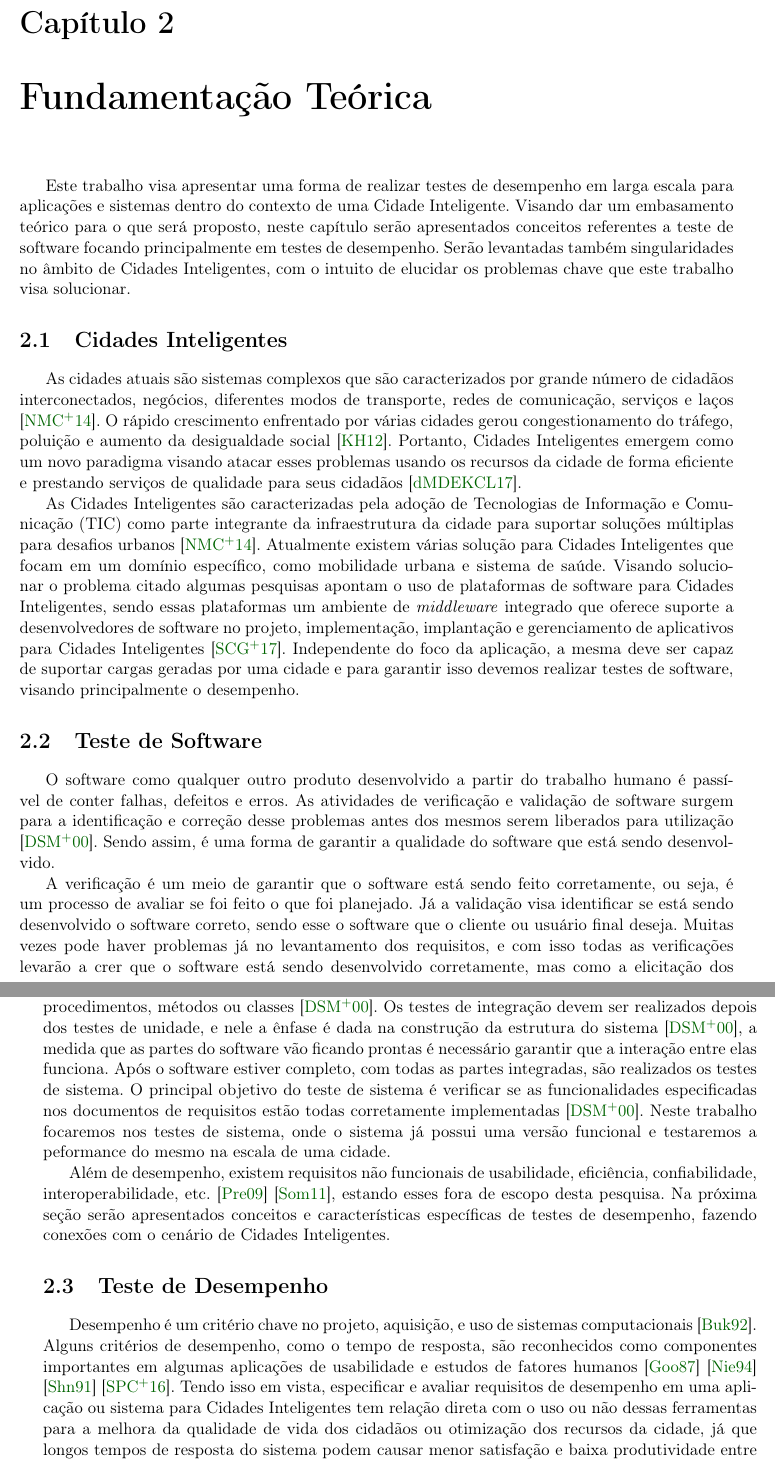
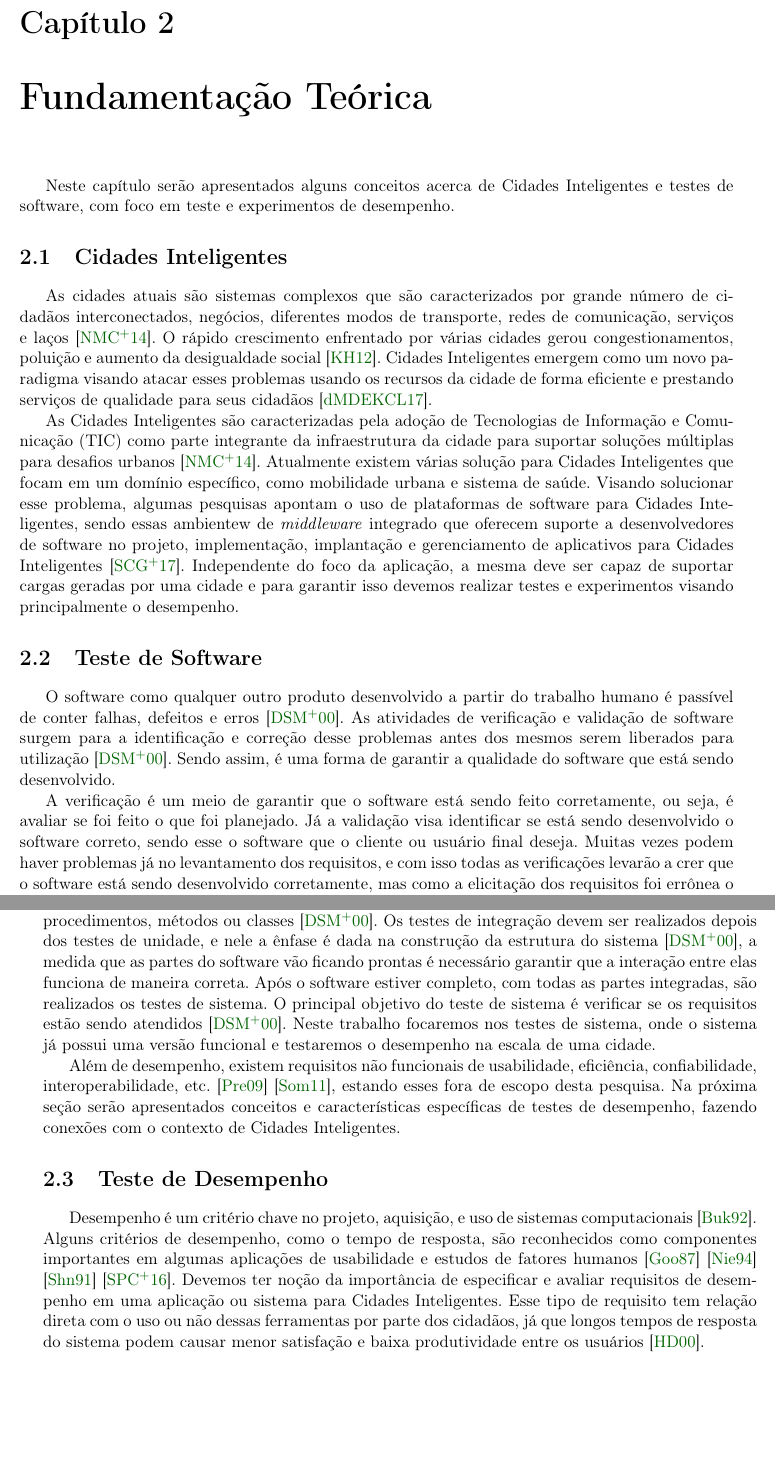
Before and after one commit to lucaskanashiro/masters-degree-qualification, a LaTeX book (quali.tex, which reads chapters/02-revisao-bibliografica.tex): two parts of pages 9 and 10 of 29, joined at a grey line, cut so that both start at the same text, the shorter picture padded with empty space. Compiled offline with pdfLaTeX; the source files are stored in an older character set and shown here as Unicode.

Commit message:
first refactoring of chapter 2

```diff
--- a/chapters/02-revisao-bibliografica.tex
+++ b/chapters/02-revisao-bibliografica.tex
@@ -1,54 +1,58 @@
 \chapter{Fundamentação Teórica}
 \label{cap:revisao_bibliografica}
 
-Este trabalho visa apresentar uma forma de realizar testes de desempenho em
-larga escala para aplicações e sistemas dentro do contexto de uma Cidade
-Inteligente. Visando dar um embasamento teórico para o que será proposto, neste
-capítulo serão apresentados conceitos referentes a teste de software focando
-principalmente em testes de desempenho. Serão levantadas também singularidades
-no âmbito de Cidades Inteligentes, com o intuito de elucidar os problemas chave
-que este trabalho visa solucionar.
+Neste capítulo serão apresentados alguns conceitos acerca de Cidades
+Inteligentes e testes de software, com foco em teste e experimentos de
+desempenho. %Algumas singularidades no âmbito de Cidades Inteligentes e testes
+
+%Este trabalho visa apresentar uma forma de realizar testes de desempenho em
+%larga escala para aplicações e sistemas dentro do contexto de uma Cidade
+%Inteligente. Visando dar um embasamento teórico para o que será proposto, neste
+%capítulo serão apresentados conceitos referentes a teste de software focando
+%principalmente em testes de desempenho. Serão levantadas também singularidades
+%no âmbito de Cidades Inteligentes, com o intuito de elucidar os problemas chave
+%que este trabalho visa solucionar.
 
 \section{Cidades Inteligentes}
 
 As cidades atuais são sistemas complexos que são caracterizados por grande
 número de cidadãos interconectados, negócios, diferentes modos de transporte,
-redes de comunicação, serviços e laços \cite{neirotti_2014}. O rápido
-crescimento enfrentado por várias cidades gerou congestionamento do tráfego,
-poluição e aumento da desigualdade social \cite{kim_2012}. Portanto, Cidades
-Inteligentes emergem como um novo paradigma visando atacar esses problemas
-usando os recursos da cidade de forma eficiente e prestando serviços de
-qualidade para seus cidadãos \cite{arthur_17}.
+redes de comunicação, serviços e laços~\cite{neirotti_2014}. O rápido
+crescimento enfrentado por várias cidades gerou congestionamentos, poluição e
+aumento da desigualdade social~\cite{kim_2012}. Cidades Inteligentes emergem
+como um novo paradigma visando atacar esses problemas usando os recursos da
+cidade de forma eficiente e prestando serviços de qualidade para seus
+cidadãos~\cite{arthur_17}.
 
 As Cidades Inteligentes são caracterizadas pela adoção de Tecnologias de
 Informação e Comunicação (TIC) como parte integrante da infraestrutura da
-cidade para suportar soluções múltiplas para desafios urbanos
-\cite{neirotti_2014}. Atualmente existem várias solução para Cidades
+cidade para suportar soluções múltiplas para desafios
+urbanos~\cite{neirotti_2014}. Atualmente existem várias solução para Cidades
 Inteligentes que focam em um domínio específico, como mobilidade urbana e
-sistema de saúde. Visando solucionar o problema citado algumas pesquisas
-apontam o uso de plataformas de software para Cidades Inteligentes, sendo essas
-plataformas um ambiente de \textit{middleware} integrado que oferece suporte a
+sistema de saúde. Visando solucionar esse problema, algumas pesquisas apontam o
+uso de plataformas de software para Cidades Inteligentes, sendo essas
+ambientew de \textit{middleware} integrado que oferecem suporte a
 desenvolvedores de software no projeto, implementação, implantação e
-gerenciamento de aplicativos para Cidades Inteligentes \cite{santana_2016}.
+gerenciamento de aplicativos para Cidades Inteligentes~\cite{santana_2016}.
 Independente do foco da aplicação, a mesma deve ser capaz de suportar cargas
-geradas por uma cidade e para garantir isso devemos realizar testes de
-software, visando principalmente o desempenho.
+geradas por uma cidade e para garantir isso devemos realizar testes e
+experimentos visando principalmente o desempenho.
 
 \section{Teste de Software}
 
 O software como qualquer outro produto desenvolvido a partir do trabalho
-humano é passível de conter falhas, defeitos e erros. As atividades de
-verificação e validação de software surgem para a identificação e correção
-desse problemas antes dos mesmos serem liberados para utilização
-\cite{teste_de_software}. Sendo assim, é uma forma de garantir a qualidade do
-software que está sendo desenvolvido.
+humano é passível de conter falhas, defeitos e erros~\cite{teste_de_software}.
+As atividades de verificação e validação de software surgem para a
+identificação e correção desse problemas antes dos mesmos serem liberados para
+utilização~\cite{teste_de_software}. Sendo assim, é uma forma de garantir a
+qualidade do software que está sendo desenvolvido.
 
 A verificação é um meio de garantir que o software está sendo feito
-corretamente, ou seja, é um processo de avaliar se foi feito o que foi
-planejado. Já a validação visa identificar se está sendo desenvolvido o
-software correto, sendo esse o software que o cliente ou usuário final deseja.
-Muitas vezes pode haver problemas já no levantamento dos requisitos, e com isso
-todas as verificações levarão a crer que o software está sendo desenvolvido
+corretamente, ou seja, é avaliar se foi feito o que foi planejado. Já a
+validação visa identificar se está sendo desenvolvido o software correto, sendo
+esse o software que o cliente ou usuário final deseja.  Muitas vezes podem
+haver problemas já no levantamento dos requisitos, e com isso todas as
+verificações levarão a crer que o software está sendo desenvolvido
 corretamente, mas como a elicitação dos requisitos foi errônea o software
 desenvolvido não será o correto, levando o projeto de software ao fracasso.
 
@@ -80,19 +85,18 @@ ser funções, procedimentos, métodos ou classes \cite{teste_de_software}. Os
 testes de integração devem ser realizados depois dos testes de unidade, e nele
 a ênfase é dada na construção da estrutura do sistema \cite{teste_de_software},
 a medida que as partes do software vão ficando prontas é necessário garantir
-que a interação entre elas funciona. Após o software estiver completo, com
-todas as partes integradas, são realizados os testes de sistema. O principal
-objetivo do teste de sistema é verificar se as funcionalidades especificadas
-nos documentos de requisitos estão todas corretamente implementadas
-\cite{teste_de_software}. Neste trabalho focaremos nos testes de sistema,
-onde o sistema já possui uma versão funcional e testaremos a peformance do
-mesmo na escala de uma cidade.
+que a interação entre elas funciona de maneira correta. Após o software estiver
+completo, com todas as partes integradas, são realizados os testes de sistema.
+O principal objetivo do teste de sistema é verificar se os requisitos estão
+sendo atendidos~\cite{teste_de_software}. Neste trabalho focaremos nos testes
+de sistema, onde o sistema já possui uma versão funcional e testaremos o
+desempenho na escala de uma cidade.
 
 Além de desempenho, existem requisitos não funcionais de usabilidade,
 eficiência, confiabilidade, interoperabilidade, etc. \cite{pressman_2009}
 \cite{sommerville_2011}, estando esses fora de escopo desta pesquisa. Na
 próxima seção serão apresentados conceitos e características específicas de
-testes de desempenho, fazendo conexões com o cenário de Cidades Inteligentes.
+testes de desempenho, fazendo conexões com o contexto de Cidades Inteligentes.
 
 \section{Teste de Desempenho}
 \label{sec:analise_performance}
@@ -101,12 +105,12 @@ Desempenho é um critério chave no projeto, aquisição, e uso de sistemas
 computacionais \cite{bukh_1992}. Alguns critérios de desempenho, como o tempo
 de resposta, são reconhecidos como componentes importantes em algumas
 aplicações de usabilidade e estudos de fatores humanos \cite{goodwin_1987}
-\cite{nielsen_1994} \cite{shneiderman_1991} \cite{shneidermaan_2016}. Tendo
-isso em vista, especificar e avaliar requisitos de desempenho em uma aplicação
-ou sistema para Cidades Inteligentes tem relação direta com o uso ou não dessas
-ferramentas para a melhora da qualidade de vida dos cidadãos ou otimização dos
-recursos da cidade, já que longos tempos de resposta do sistema podem causar
-menor satisfação e baixa produtividade entre os usuários \cite{hoxmeier_2000}.
+\cite{nielsen_1994} \cite{shneiderman_1991} \cite{shneidermaan_2016}. Devemos
+ter noção da importância de especificar e avaliar requisitos de desempenho em
+uma aplicação ou sistema para Cidades Inteligentes. Esse tipo de requisito tem
+relação direta com o uso ou não dessas ferramentas por parte dos cidadãos, já
+que longos tempos de resposta do sistema podem causar menor satisfação e baixa
+produtividade entre os usuários \cite{hoxmeier_2000}.
 
 Muitas vezes o processo de teste de desempenho é feito apenas antes da
 implantação do software e de maneira desestruturada, entretanto, esses tipo de
```
Also changed, not shown: chapters/02-revisao-bibliografica.tex (61 more changed lines).
